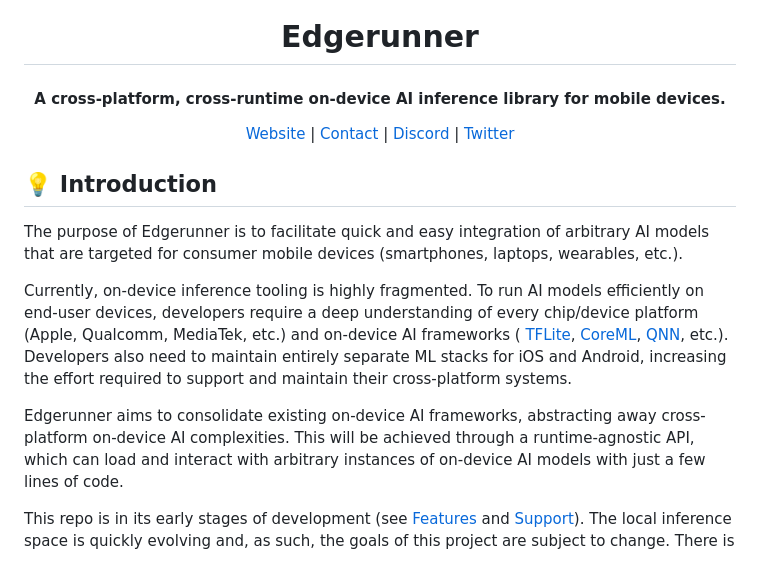
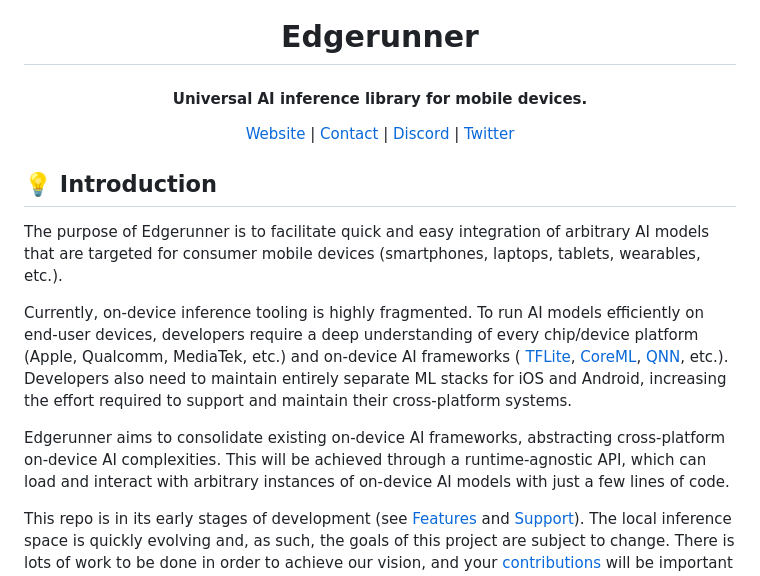
Before and after one commit to neuralize-ai/edgerunner, a Markdown page: README.md, the part around the change. Drawn GitHub-style.

Commit message:
Tweak README description

```diff
--- a/README.md
+++ b/README.md
@@ -6,7 +6,7 @@
 </h1>
 
 <h4 align="center">
-    A cross-platform, cross-runtime on-device AI inference library for mobile devices.
+    Universal AI inference library for mobile devices.
 </h4>
 
 <div align="center">
@@ -20,7 +20,7 @@
 
 The purpose of Edgerunner is to facilitate quick and easy integration of
 arbitrary AI models that are targeted for consumer mobile devices
-(smartphones, laptops, wearables, etc.).
+(smartphones, laptops, tablets, wearables, etc.).
 
 Currently, on-device inference tooling is highly fragmented. To run AI models
 efficiently on end-user devices, developers require a deep understanding of
@@ -35,7 +35,7 @@ Android, increasing the effort required to support and maintain their
 cross-platform systems.
 
 Edgerunner aims to consolidate existing on-device AI frameworks, abstracting
-away cross-platform on-device AI complexities. This will be achieved through a
+cross-platform on-device AI complexities. This will be achieved through a
 runtime-agnostic API, which can load and interact with arbitrary instances of
 on-device AI models with just a few lines of code.
 
```
